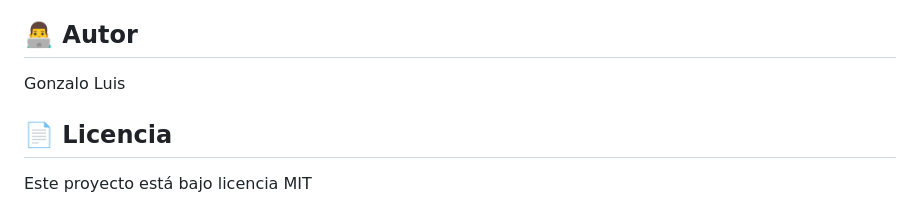
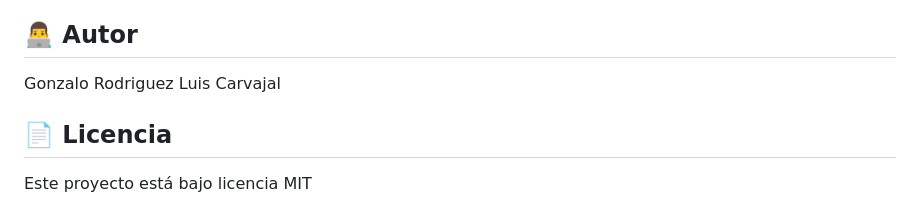
Before and after one commit to Gengardeth/App-Web-Backend, a Markdown page: README.md, the part around the change. Drawn GitHub-style.

```diff
--- a/README.md
+++ b/README.md
@@ -111,7 +111,8 @@ Panel de administración: `http://localhost:8000/admin`
 
 ## 👨‍💻 Autor
 
-Gonzalo Luis
+Gonzalo Rodriguez
+Luis Carvajal
 
 ## 📄 Licencia
 
```
